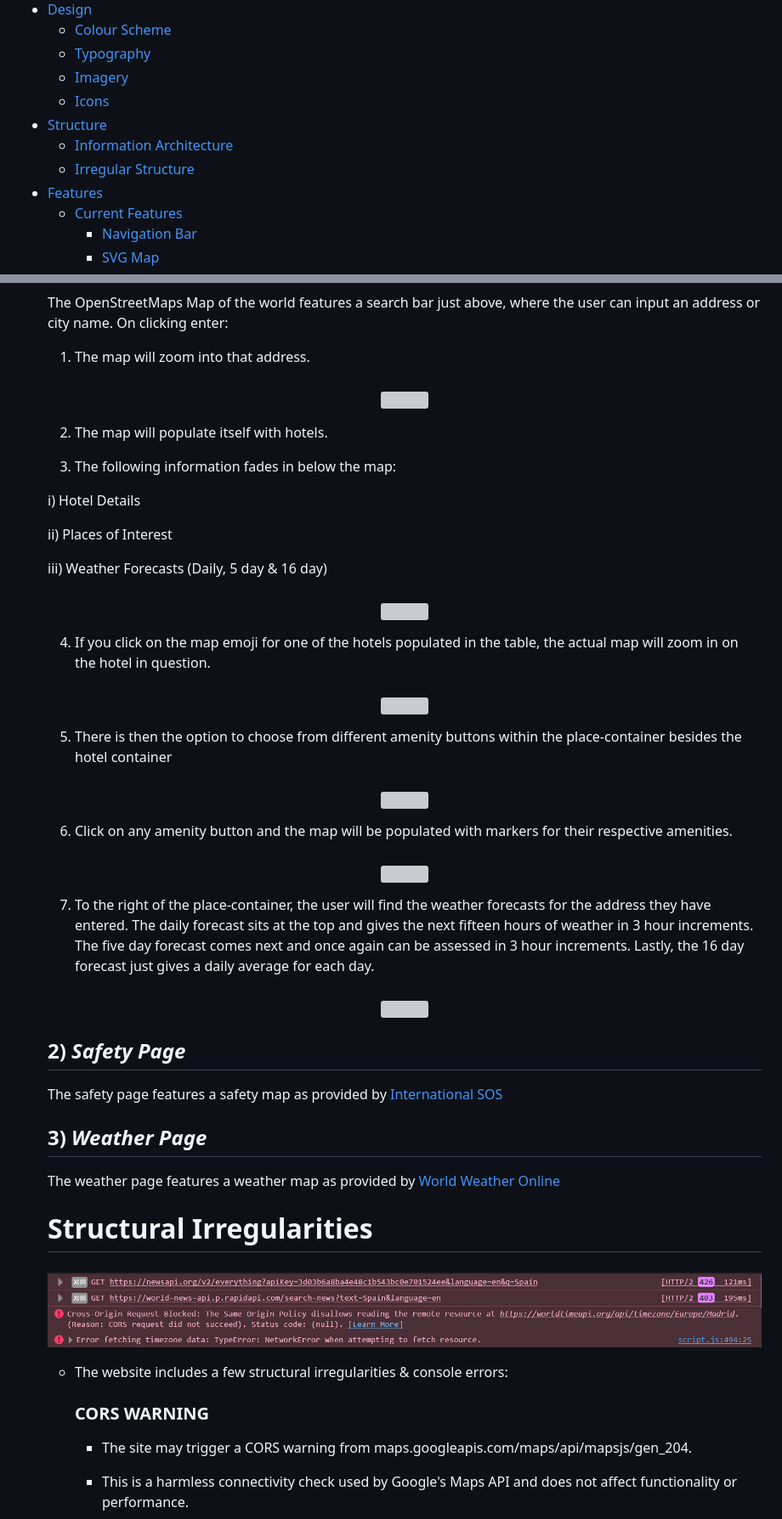
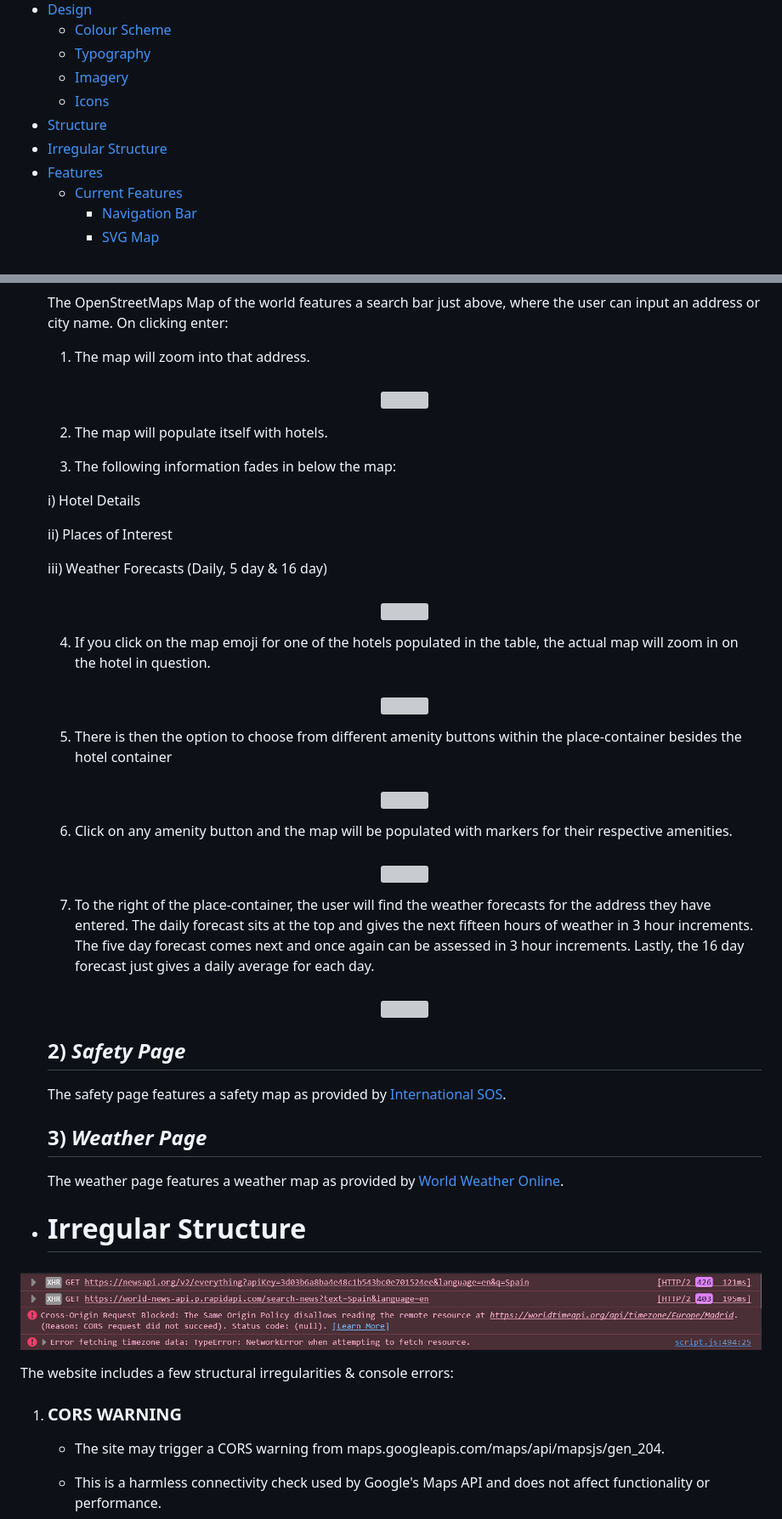
Before and after one commit to yinyangsammy/snapshot-location-assessment, a Markdown page: README.md, 2 parts joined by grey strips. Shown at 85% size. Drawn GitHub-style; grey boxes are pictures that could not be loaded.

Commit message:
feat:added updated README

```diff
--- a/README.md
+++ b/README.md
@@ -23,8 +23,7 @@ Get started right here: [Snapshot Location](https://snapshot-location.pages.dev/
   + [Imagery](#imagery)
   + [Icons](#icons)
 - [Structure](#structure)
-  + [Information Architecture](#information-architecture)
-  + [Irregular Structure](#irregular-structure)
+- [Irregular Structure](#irregular-structure)
 - [Features](#features)
     + [Current Features](#current-features)
         + [Navigation Bar](#navigation-bar)
@@ -219,14 +220,14 @@ Get started right here: [Snapshot Location](https://snapshot-location.pages.dev/
 
     The OpenStreetMaps Map of the world features a search bar just above, where the user can input an address or city name. On clicking enter:
 
-    1. The map will zoom into that address.
+    1) The map will zoom into that address.
 
     <h3 align="center"><img src="assets/readme/openstreetsmap.png"></h3>
 
 
-    2. The map will populate itself with hotels.
+    2) The map will populate itself with hotels.
 
-    3. The following information fades in below the map:
+    3) The following information fades in below the map:
 
     i) Hotel Details
 
@@ -236,39 +237,39 @@ Get started right here: [Snapshot Location](https://snapshot-location.pages.dev/
 
     <h3 align="center"><img src="assets/readme/hotels-places-weather.png"></h3>
 
-    4. If you click on the map emoji for one of the hotels populated in the table, the actual map will zoom in on the hotel in question.
+    4) If you click on the map emoji for one of the hotels populated in the table, the actual map will zoom in on the hotel in question.
 
     <h3 align="center"><img src="assets/readme/hotel-zoom.png"></h3>
 
-    5. There is then the option to choose from different amenity buttons within the place-container besides the hotel container
+    5) There is then the option to choose from different amenity buttons within the place-container besides the hotel container
 
     <h3 align="center"><img src="assets/readme/amenity-buttons-table.png"></h3>
 
-    6. Click on any amenity button and the map will be populated with markers for their respective amenities.
+    6) Click on any amenity button and the map will be populated with markers for their respective amenities.
 
     <h3 align="center"><img src="assets/readme/map-amenities.png"></h3>
 
-    7. To the right of the place-container, the user will find the weather forecasts for the address they have entered. The daily forecast sits at the top and gives the next fifteen hours of weather in 3 hour increments. The five day forecast comes next and once again can be assessed in 3 hour increments. Lastly, the 16 day forecast just gives a daily average for each day.
+    7) To the right of the place-container, the user will find the weather forecasts for the address they have entered. The daily forecast sits at the top and gives the next fifteen hours of weather in 3 hour increments. The five day forecast comes next and once again can be assessed in 3 hour increments. Lastly, the 16 day forecast just gives a daily average for each day.
 
     <h3 align="center"><img src="assets/readme/weather-forecasts.png"></h3>
 
 
     ## 2) *Safety Page*
 
-    The safety page features a safety map as provided by [International SOS](https://www.internationalsos.com/risk-outlook)
+    The safety page features a safety map as provided by [International SOS](https://www.internationalsos.com/risk-outlook).
 
     ## 3) *Weather Page*
 
-    The weather page features a weather map as provided by [World Weather Online](https://map.worldweatheronline.com/)
+    The weather page features a weather map as provided by [World Weather Online](https://map.worldweatheronline.com/).
 
-    # Structural Irregularities
+ -   # Irregular Structure
 
-    <h3 align="center"><img src="assets/readme/structural-irregularities+necessary-errors.jpg"></h3>
+<h3 align="center"><img src="assets/readme/structural-irregularities+necessary-errors.jpg"></h3>
 
 
-    -   The website includes a few structural irregularities & console errors:
+The website includes a few structural irregularities & console errors:
 
-        ### CORS WARNING
+1)    ### CORS WARNING
 
         - The site may trigger a CORS warning from maps.googleapis.com/maps/api/mapsjs/gen_204.
 
```
Also changed, not shown: other parts of README.md (+23 -2 lines).
